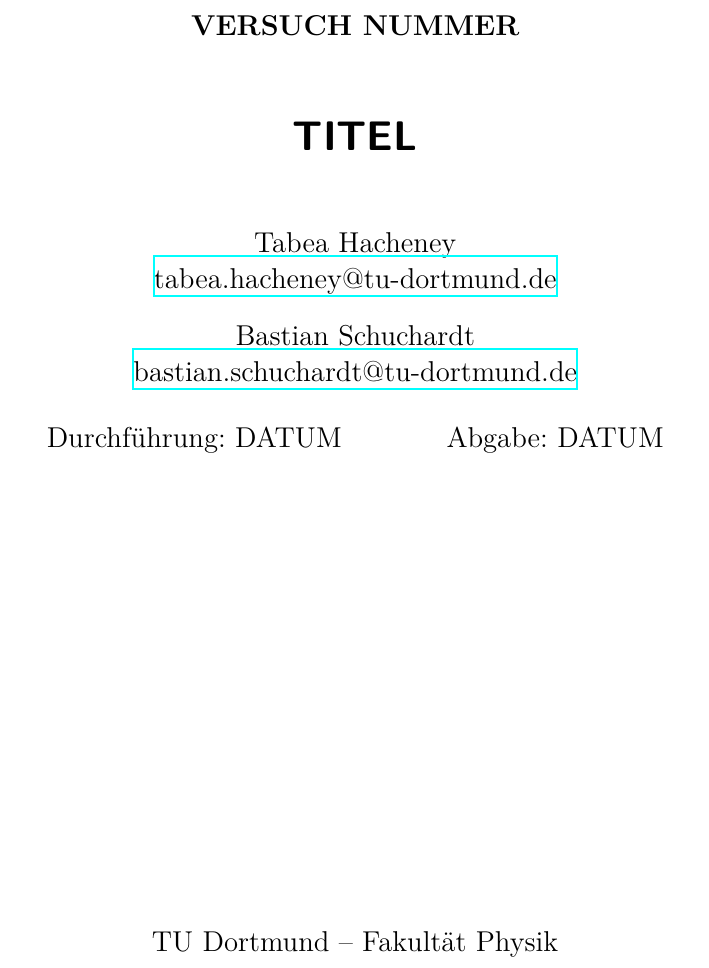
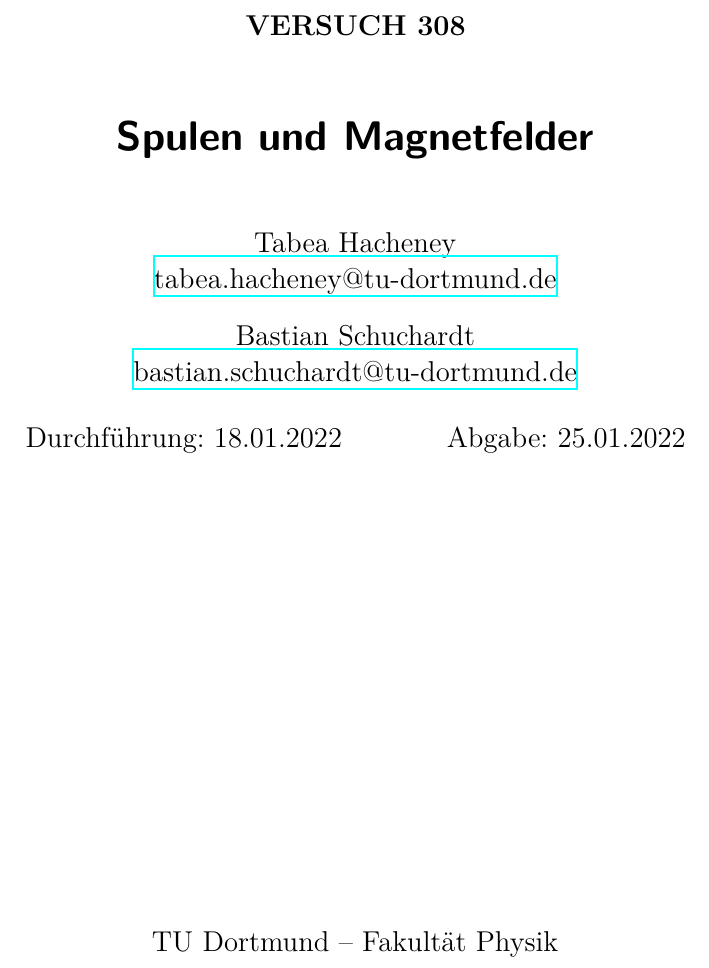
Before and after one commit to Bastian125/AP, a LaTeX document (308-Spulen_und_Magnetfelder/main.tex): part of page 1 of 3, cut so that both start at the same text. Compiled offline with XeLaTeX.

Commit message:
Titel hinzugefügt

```diff
--- a/308-Spulen_und_Magnetfelder/main.tex
+++ b/308-Spulen_und_Magnetfelder/main.tex
@@ -1,11 +1,11 @@
 \input{header.tex}
 
-\subject{VERSUCH NUMMER}
-\title{TITEL}
+\subject{VERSUCH 308}
+\title{Spulen und Magnetfelder}
 \date{%
-  Durchführung: DATUM
+  Durchführung: 18.01.2022
   \hspace{3em}
-  Abgabe: DATUM
+  Abgabe: 25.01.2022
 }
 
 \begin{document}
```
